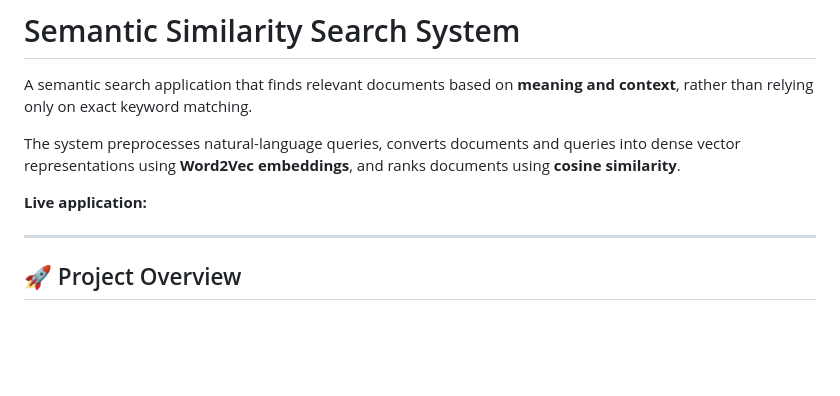
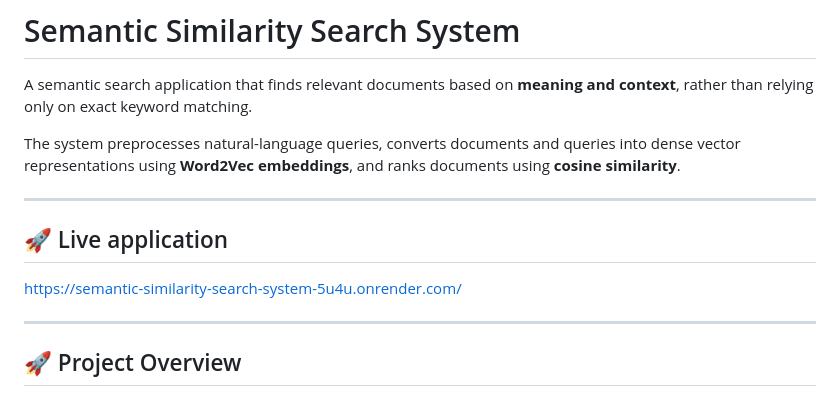
Before and after one commit to a-dinesh-kumar/semantic-similarity-search-system, a Markdown page: README.md, the part around the change. GitHub-like rendering; blank space fills up the shorter version.

Commit message:
Add live application link to README
Updated the README to include a live application link.

```diff
--- a/README.md
+++ b/README.md
@@ -4,7 +4,10 @@ A semantic search application that finds relevant documents based on **meaning a
 
 The system preprocesses natural-language queries, converts documents and queries into dense vector representations using **Word2Vec embeddings**, and ranks documents using **cosine similarity**.
 
-**Live application:**
+---
+## 🚀 Live application
+
+https://semantic-similarity-search-system-5u4u.onrender.com/
 
 ---
 
```
